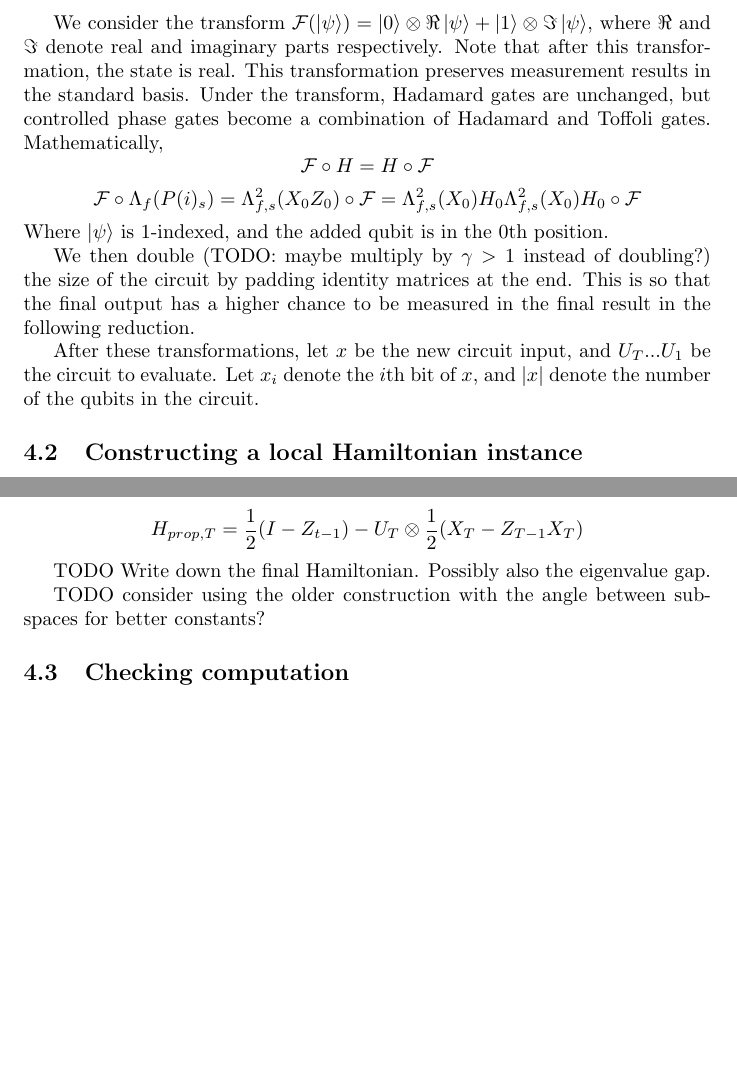
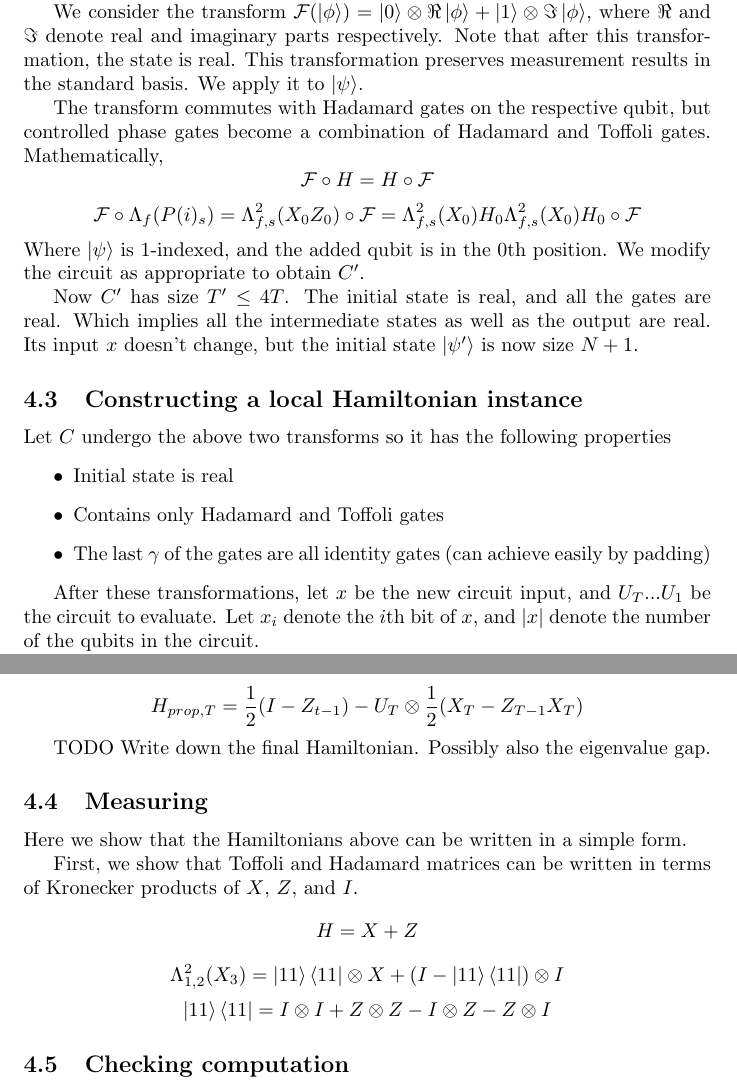
Before and after one commit to ethanlee515/quantum-delegation-paper, a LaTeX paper (paper.tex, which reads longoutput.tex): two parts of pages 4 and 6 of 7 before the commit and two parts of pages 4 and 6 of 8 after it, joined at a grey line, cut so that both start at the same text, the shorter picture padded with empty space. Compiled offline with pdfLaTeX.

Commit message:
Elaborate on long output scheme

```diff
--- a/longoutput.tex
+++ b/longoutput.tex
@@ -13,14 +13,27 @@ Here we first reduce the circuit to real gates and states only. The proof is tak
 
-We consider the transform $\mathcal{F}(\ket{\psi})=\ket{0}\otimes\Re\ket{\psi}+\ket{1}\otimes\Im\ket{\psi}$, where $\Re$ and $\Im$ denote real and imaginary parts respectively. Note that after this transformation, the state is real. This transformation preserves measurement results in the standard basis. Under the transform, Hadamard gates are unchanged, but controlled phase gates become a combination of Hadamard and Toffoli gates. Mathematically,
+Now consider a circuit $C=U_T\ldots U_1$, where $U_i\in\set{H, \Lambda(P(i))}$. Its input is classical $x$ of size $n$. Let $\ket\psi$ denote the initial state with $N$ qubits, containing $x$ possibly followed by ancilliaries.
+
+We first reduce it to real gates and states only. The proof is taken from \cite{quant-ph/0301040}.
+
+We consider the transform $\mathcal{F}(\ket{\phi})=\ket{0}\otimes\Re\ket{\phi}+\ket{1}\otimes\Im\ket{\phi}$, where $\Re$ and $\Im$ denote real and imaginary parts respectively. Note that after this transformation, the state is real. This transformation preserves measurement results in the standard basis. We apply it to $\ket\psi$.
+
+The transform commutes with Hadamard gates on the respective qubit, but controlled phase gates become a combination of Hadamard and Toffoli gates. Mathematically,
 $$\mathcal{F}\circ H=H\circ\mathcal{F}$$
 $$\mathcal{F}\circ\Lambda_f(P(i)_s)=\Lambda^2_{f,s}(X_0Z_0)\circ\mathcal{F}=\Lambda^2_{f,s}(X_0)H_0\Lambda^2_{f,s}(X_0)H_0\circ\mathcal{F}$$
-Where $\ket{\psi}$ is 1-indexed, and the added qubit is in the 0th position.
+Where $\ket{\psi}$ is 1-indexed, and the added qubit is in the 0th position. We modify the circuit as appropriate to obtain $C'$.
 
-We then double (TODO: maybe multiply by $\gamma>1$ instead of doubling?) the size of the circuit by padding identity matrices at the end. This is so that the final output has a higher chance to be measured in the final result in the following reduction.
+Now $C'$ has size $T'\leq 4T$. The initial state is real, and all the gates are real. Which implies all the intermediate states as well as the output are real. Its input $x$ doesn't change, but the initial state $\ket{\psi'}$ is now size $N+1$.
+
+\subsection{Constructing a local Hamiltonian instance}
+
+Let $C$ undergo the above two transforms so it has the following properties
+\begin{itemize}
+	\item Initial state is real
+	\item Contains only Hadamard and Toffoli gates
+	\item The last $\gamma$ of the gates are all identity gates (can achieve easily by padding)
+\end{itemize}
 
 After these transformations, let $x$ be the new circuit input, and $U_T...U_1$ be the circuit to evaluate. Let $x_i$ denote the $i$th bit of $x$, and $|x|$ denote the number of the qubits in the circuit.
-
-\subsection{Constructing a local Hamiltonian instance}
 
 We then attempt to construct a local Hamiltonian with ground state that encodes the history of the computation: $$\phi=\sum_{t=0}^TU_t...U_1\ket{x}\otimes\ket{\hat{t}}$$
 We do so by ensuring states perpendicular to it have high eigenvalues. The base construction comes from \cite{kitaev2002classical}. The simplification is taken from \cite{PhysRevA.78.012352}.
@@ -70,7 +83,16 @@ $$H_{prop,T}=\frac{1}{2}(I-Z_{t-1})-U_T\otimes\frac{1}{2}(X_T-Z_{T-1}X_T)$$
 
 TODO Write down the final Hamiltonian. Possibly also the eigenvalue gap.
 
-TODO consider using the older construction with the angle between subspaces for better constants?
+\subsection{Measuring}
+
+Here we show that the Hamiltonians above can be written in a simple form.
+
+First, we show that Toffoli and Hadamard matrices can be written in terms of Kronecker products of $X$, $Z$, and $I$.
+$$H=X+Z$$
+$$\Lambda^2_{1,2}(X_3)=\ket{11}\bra{11}\otimes X+(I-\ket{11}\bra{11})\otimes I$$
+$$\ket{11}\bra{11}=I\otimes I+Z\otimes Z-I\otimes Z-Z\otimes I$$
+
+
 
 \subsection{Checking computation}
 
```
Also changed, not shown: longoutput.tex (4 more changed lines).
